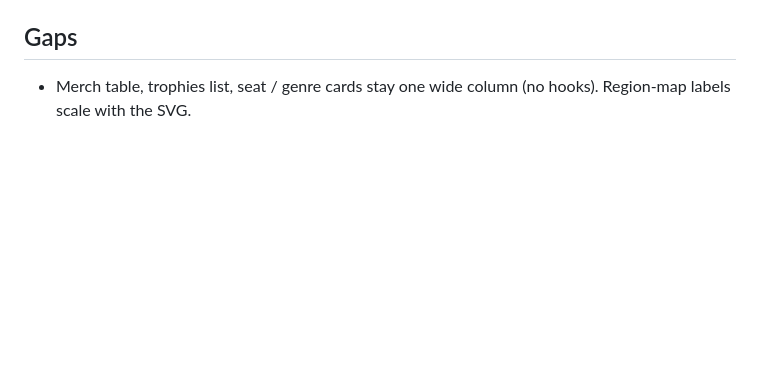
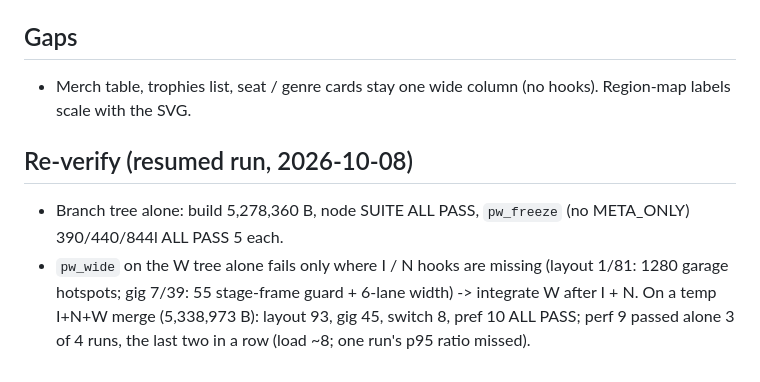
Before and after one commit to Jxstrr0/GarageToGlory, a Markdown page: plan/v15_lane_w_report.md, the part around the change. GitHub-like rendering; blank space fills up the shorter version.

Commit message:
v1.5 Lane W: report re-verify note (alone vs merged I+N+W)
Co-Authored-By: Claude Opus 5.5 <noreply@anthropic.com>
Claude-Session: https://claude.ai/code/session_01Fg57gQrsUaaXX9MG3QG7F5

```diff
--- a/plan/v15_lane_w_report.md
+++ b/plan/v15_lane_w_report.md
@@ -38,3 +38,8 @@ Edited only: `src/5w_ui_wide.js` (new), `src/40_render_core.js`, `src/42_render_
   runs nothing: run it without META_ONLY.
 ## Gaps
 - Merch table, trophies list, seat / genre cards stay one wide column (no hooks). Region-map labels scale with the SVG.
+## Re-verify (resumed run, 2026-10-08)
+- Branch tree alone: build 5,278,360 B, node SUITE ALL PASS, `pw_freeze` (no META_ONLY) 390/440/844l ALL PASS 5 each.
+- `pw_wide` on the W tree alone fails only where I / N hooks are missing (layout 1/81: 1280 garage hotspots; gig 7/39: 55
+  stage-frame guard + 6-lane width) -> integrate W after I + N. On a temp I+N+W merge (5,338,973 B): layout 93, gig 45,
+  switch 8, pref 10 ALL PASS; perf 9 passed alone 3 of 4 runs, the last two in a row (load ~8; one run's p95 ratio missed).
```
